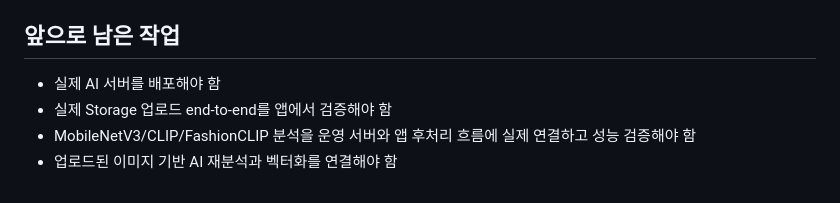
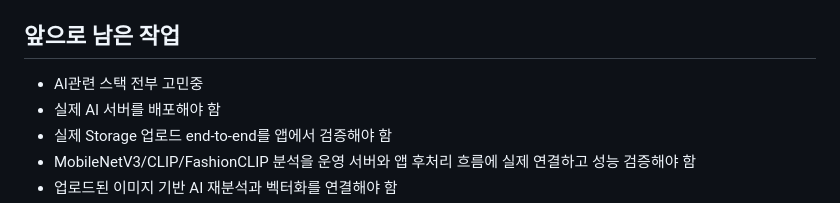
Before and after one commit to 4chan-wu/Fit-Commit, a Markdown page: README.md, the part around the change. GitHub-like rendering.

Commit message:
루트 readme 수정

```diff
--- a/README.md
+++ b/README.md
@@ -644,7 +644,7 @@ curl -X PUT "http://54.180.79.90:8000/clothes/{clothing_id}?user_id=45482f0f-42d
 8. 로컬 Android 에뮬레이터 테스트 시 Backend 주소는 `http://10.0.2.2:8000`을 사용할 수 있음
 
 ## 앞으로 남은 작업
-
+- AI관련 스택 전부 고민중
 - 실제 AI 서버를 배포해야 함
 - 실제 Storage 업로드 end-to-end를 앱에서 검증해야 함
 - MobileNetV3/CLIP/FashionCLIP 분석을 운영 서버와 앱 후처리 흐름에 실제 연결하고 성능 검증해야 함
```
